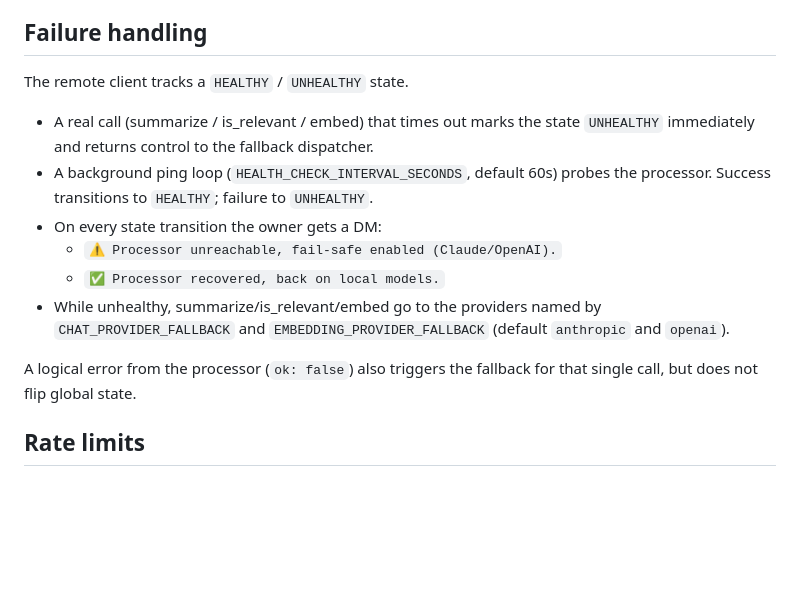
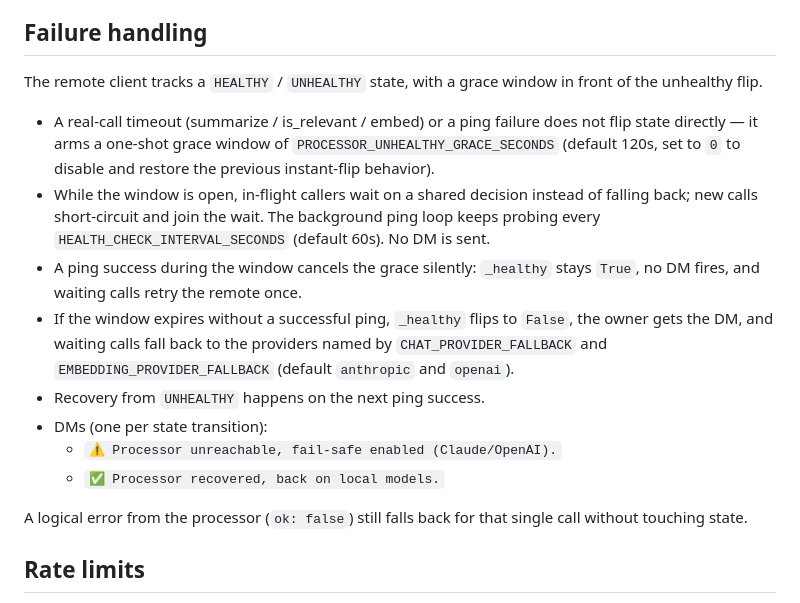
Before and after one commit to AlxVoropaev/informer_bot, a Markdown page: docs/processor-bot.md, the part around the change. GitHub-like rendering; blank space fills up the shorter version.

Commit message:
docs(processor-bot): document unhealthy grace window
Rewrite the Failure handling section to describe the grace mechanism
introduced by PROCESSOR_UNHEALTHY_GRACE_SECONDS: timeouts arm a
window rather than flipping state; a ping success during the window
is silent; expiry flips state and fires the existing DM. The two DM
strings are preserved verbatim and the logical-error path is
unchanged.

Co-Authored-By: Claude Opus 4.7 (1M context) <noreply@anthropic.com>

```diff
--- a/docs/processor-bot.md
+++ b/docs/processor-bot.md
@@ -101,23 +101,31 @@ a successful round-trip the informer deletes both messages.
 
 ## Failure handling
 
-The remote client tracks a `HEALTHY` / `UNHEALTHY` state.
+The remote client tracks a `HEALTHY` / `UNHEALTHY` state, with a grace
+window in front of the unhealthy flip.
 
-- A real call (summarize / is_relevant / embed) that times out marks
-  the state `UNHEALTHY` immediately and returns control to the
-  fallback dispatcher.
-- A background ping loop (`HEALTH_CHECK_INTERVAL_SECONDS`, default
-  60s) probes the processor. Success transitions to `HEALTHY`;
-  failure to `UNHEALTHY`.
-- On every state transition the owner gets a DM:
+- A real-call timeout (summarize / is_relevant / embed) or a ping
+  failure does not flip state directly — it arms a one-shot grace
+  window of `PROCESSOR_UNHEALTHY_GRACE_SECONDS` (default 120s, set to
+  `0` to disable and restore the previous instant-flip behavior).
+- While the window is open, in-flight callers wait on a shared
+  decision instead of falling back; new calls short-circuit and join
+  the wait. The background ping loop keeps probing every
+  `HEALTH_CHECK_INTERVAL_SECONDS` (default 60s). No DM is sent.
+- A ping success during the window cancels the grace silently:
+  `_healthy` stays `True`, no DM fires, and waiting calls retry the
+  remote once.
+- If the window expires without a successful ping, `_healthy` flips
+  to `False`, the owner gets the DM, and waiting calls fall back to
+  the providers named by `CHAT_PROVIDER_FALLBACK` and
+  `EMBEDDING_PROVIDER_FALLBACK` (default `anthropic` and `openai`).
+- Recovery from `UNHEALTHY` happens on the next ping success.
+- DMs (one per state transition):
   - `⚠️ Processor unreachable, fail-safe enabled (Claude/OpenAI).`
   - `✅ Processor recovered, back on local models.`
-- While unhealthy, summarize/is_relevant/embed go to the providers
-  named by `CHAT_PROVIDER_FALLBACK` and `EMBEDDING_PROVIDER_FALLBACK`
-  (default `anthropic` and `openai`).
 
-A logical error from the processor (`ok: false`) also triggers the
-fallback for that single call, but does not flip global state.
+A logical error from the processor (`ok: false`) still falls back for
+that single call without touching state.
 
 ## Rate limits
 
```
